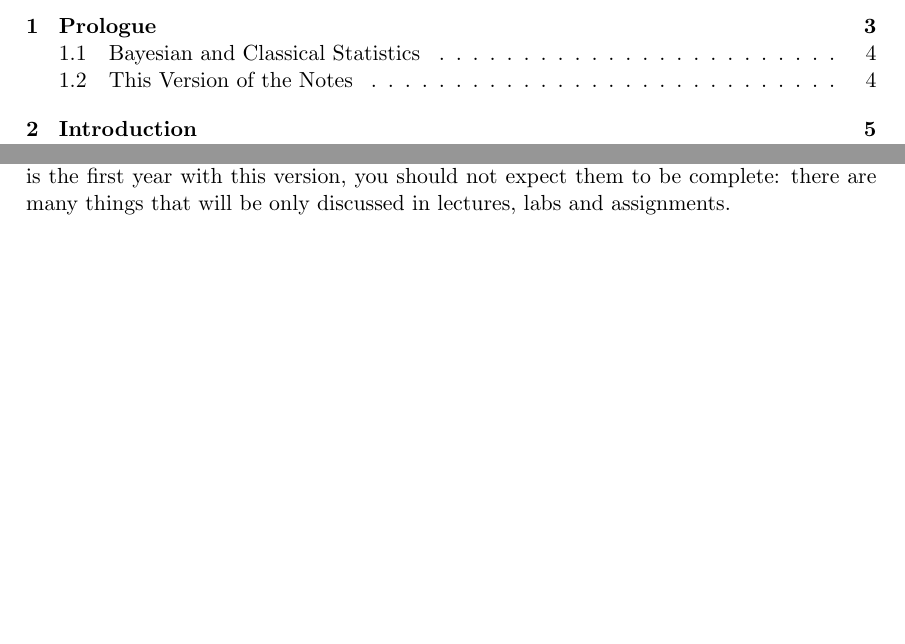
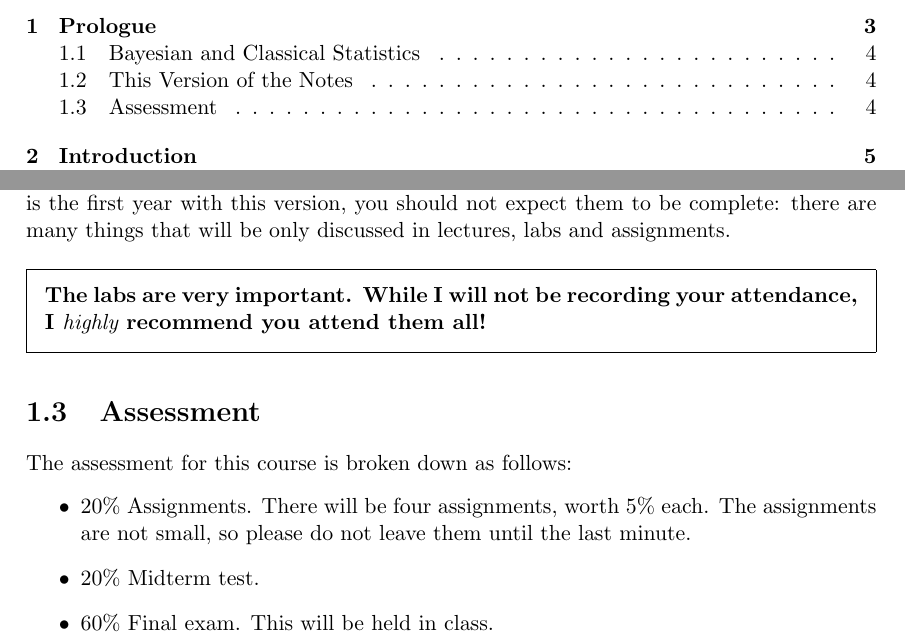
Before and after one commit to eggplantbren/STATS331, a LaTeX thesis (main.tex, which reads prologue.tex): two parts of pages 2 and 5 of 33, joined at a grey line, cut so that both start at the same text, the shorter picture padded with empty space. Compiled offline with pdfLaTeX.

Commit message:
Labs and assessment

```diff
--- a/prologue.tex
+++ b/prologue.tex
@@ -84,3 +88,17 @@ my explanations with Wayne's. Therefore I thought it would be better to have
 my own version of the notes. Since 2013 is the first year with this version, you
 should not expect them to be complete: there are many things that will be only
 discussed in lectures, labs and assignments.
+
+\begin{framed}
+{\bf The labs are very important. While I will not be recording your
+attendance, I {\it highly} recommend you attend them all!}
+\end{framed}
+
+\section{Assessment}
+The assessment for this course is broken down as follows:
+\begin{itemize}
+\item 20\% Assignments. There will be four assignments, worth 5\% each. The
+assignments are not small, so please do not leave them until the last minute.
+\item 20\% Midterm test.
+\item 60\% Final exam. This will be held in class.
+\end{itemize}
```
Also changed, not shown: prologue.tex (14 more changed lines).
